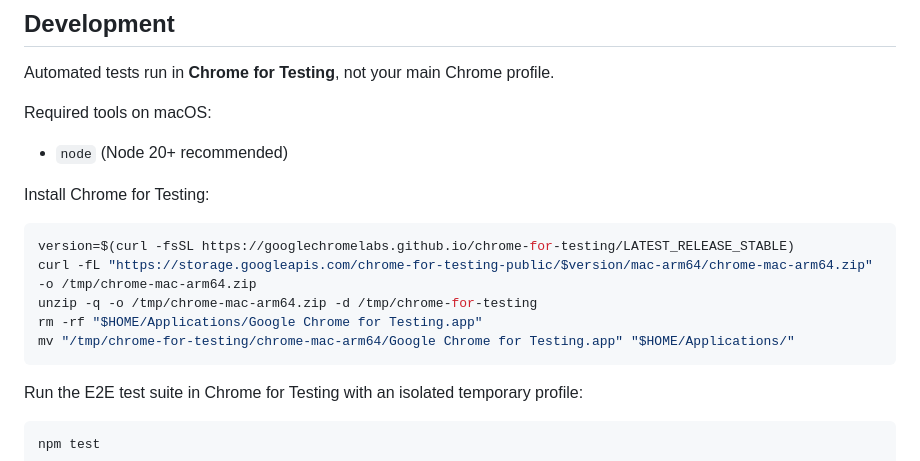
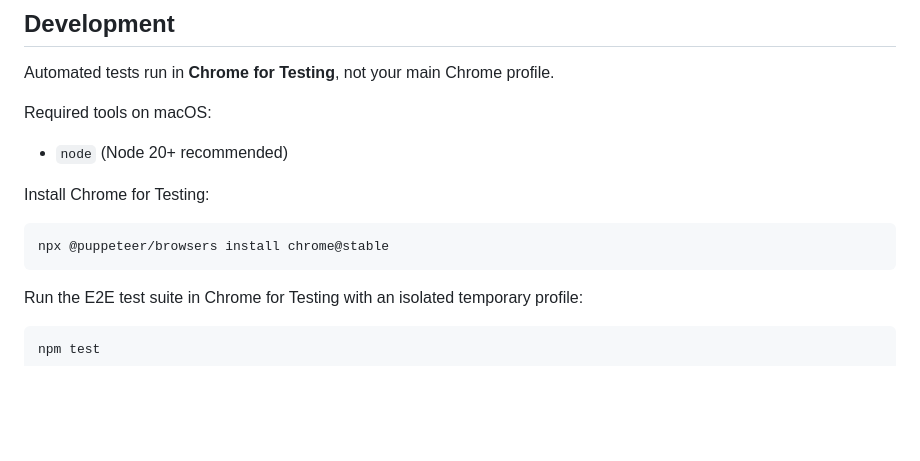
Before and after one commit to sbaranov/flymarks, a Markdown page: README.md, the part around the change. GitHub-like rendering; blank space fills up the shorter version.

Commit message:
Use official Chrome for Testing install

````diff
--- a/README.md
+++ b/README.md
@@ -29,11 +29,7 @@ Required tools on macOS:
 Install Chrome for Testing:
 
 ```bash
-version=$(curl -fsSL https://googlechromelabs.github.io/chrome-for-testing/LATEST_RELEASE_STABLE)
-curl -fL "https://storage.googleapis.com/chrome-for-testing-public/$version/mac-arm64/chrome-mac-arm64.zip" -o /tmp/chrome-mac-arm64.zip
-unzip -q -o /tmp/chrome-mac-arm64.zip -d /tmp/chrome-for-testing
-rm -rf "$HOME/Applications/Google Chrome for Testing.app"
-mv "/tmp/chrome-for-testing/chrome-mac-arm64/Google Chrome for Testing.app" "$HOME/Applications/"
+npx @puppeteer/browsers install chrome@stable
 ```
 
 Run the E2E test suite in Chrome for Testing with an isolated temporary profile:
````
Also changed, not shown: assets/banner.png, assets/preview.png, 7 other files.
